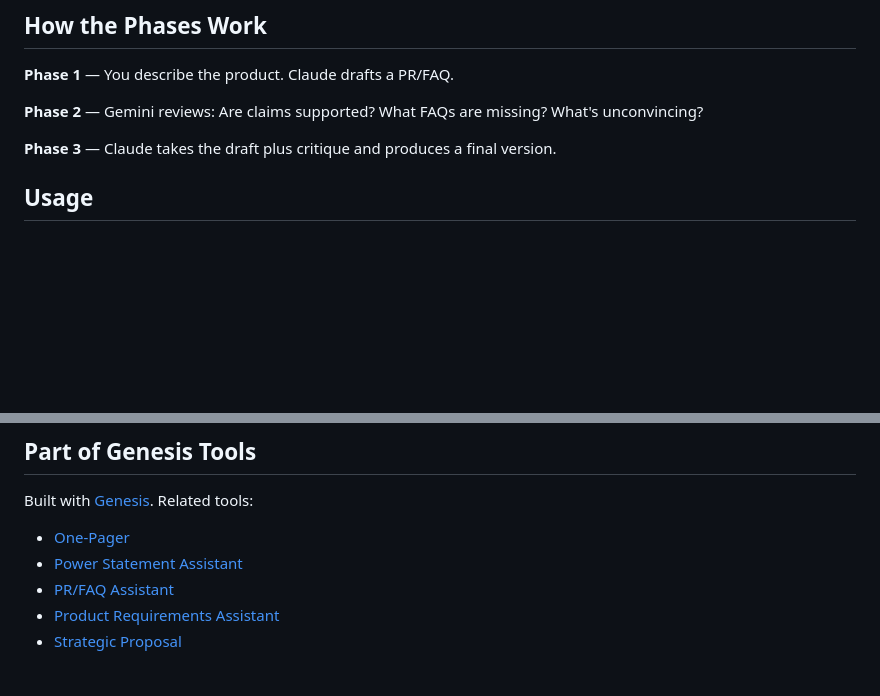
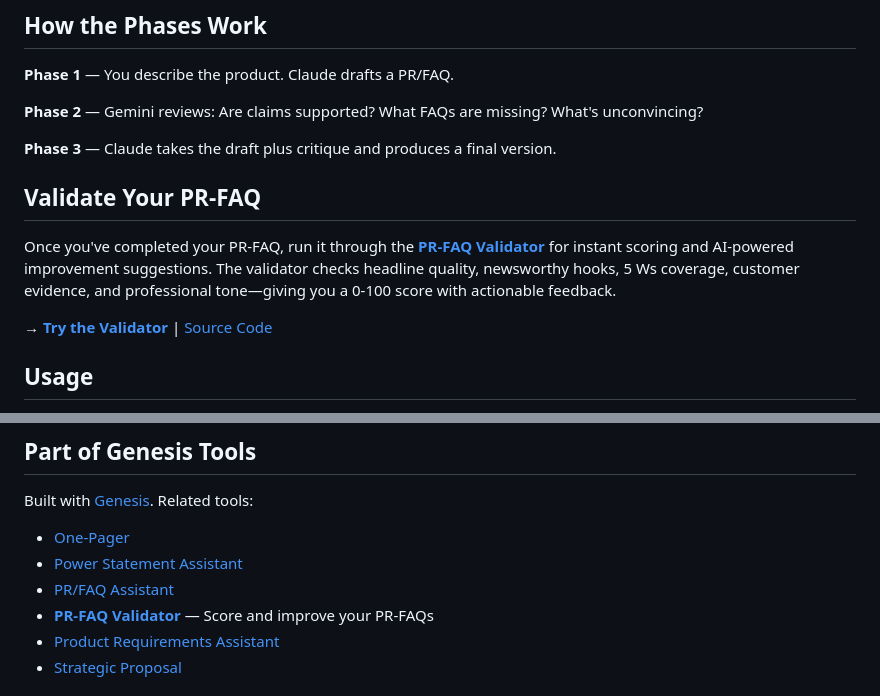
Before and after one commit to bordenet/pr-faq-assistant, a Markdown page: README.md, 2 parts joined by grey strips. Drawn GitHub-style; blank space fills up the shorter version.

Commit message:
docs: add PR-FAQ Validator reference to README
- Add 'Validate Your PR-FAQ' section after phases explanation
- Link to deployed tool and source code
- Add validator to 'Part of Genesis Tools' section

```diff
--- a/README.md
+++ b/README.md
@@ -33,6 +33,12 @@ Write Amazon-style press releases and FAQs with AI. Three phases: draft, review,
 **Phase 2** — Gemini reviews: Are claims supported? What FAQs are missing? What's unconvincing?
 
 **Phase 3** — Claude takes the draft plus critique and produces a final version.
+
+## Validate Your PR-FAQ
+
+Once you've completed your PR-FAQ, run it through the **[PR-FAQ Validator](https://bordenet.github.io/pr-faq-validator/)** for instant scoring and AI-powered improvement suggestions. The validator checks headline quality, newsworthy hooks, 5 Ws coverage, customer evidence, and professional tone—giving you a 0-100 score with actionable feedback.
+
+→ **[Try the Validator](https://bordenet.github.io/pr-faq-validator/)** | [Source Code](https://github.com/bordenet/pr-faq-validator)
 
 ## Usage
 
@@ -96,6 +102,7 @@ Built with [Genesis](https://github.com/bordenet/genesis). Related tools:
 - [One-Pager](https://github.com/bordenet/one-pager)
 - [Power Statement Assistant](https://github.com/bordenet/power-statement-assistant)
 - [PR/FAQ Assistant](https://github.com/bordenet/pr-faq-assistant)
+- [**PR-FAQ Validator**](https://github.com/bordenet/pr-faq-validator) — Score and improve your PR-FAQs
 - [Product Requirements Assistant](https://github.com/bordenet/product-requirements-assistant)
 - [Strategic Proposal](https://github.com/bordenet/strategic-proposal)
 
```
